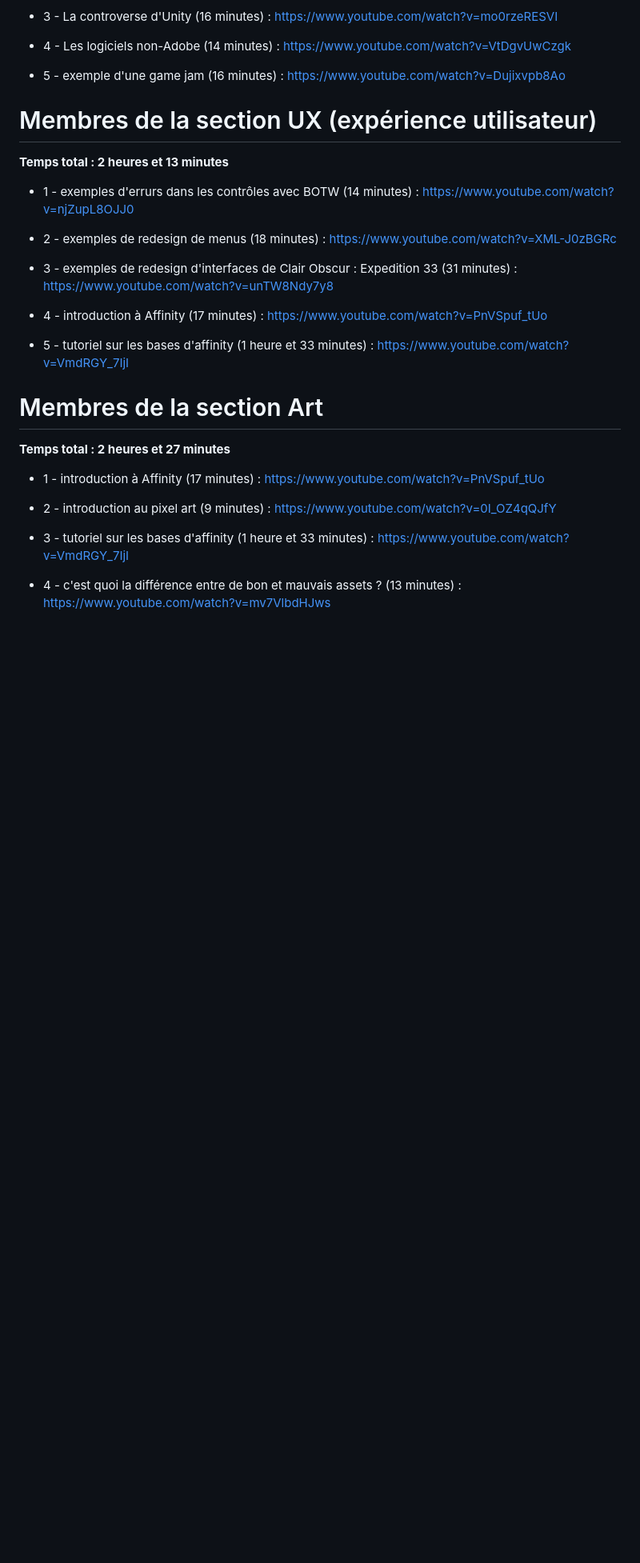
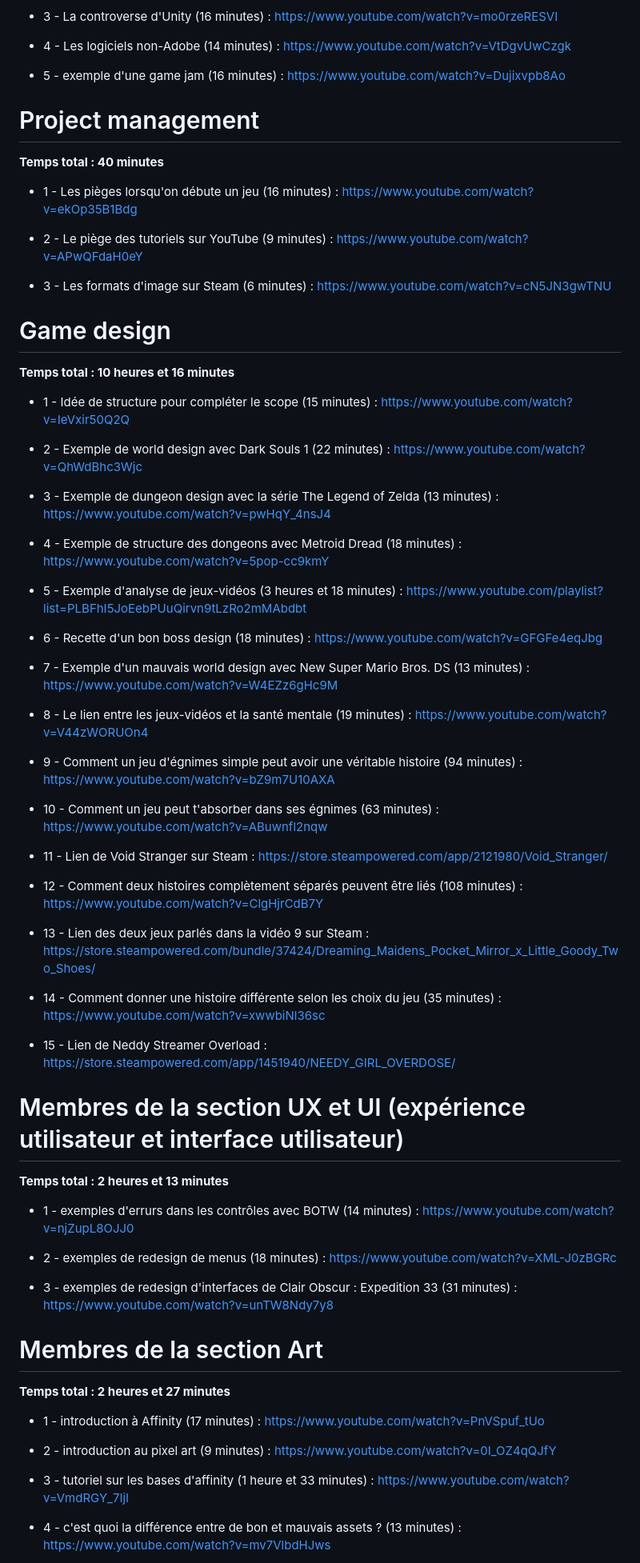
Before and after one commit to Marc-Alexandre886/Pong-MIT, a Markdown page: resources/links.md, the part around one of its changes. Shown at 80% size. Drawn GitHub-style; blank space fills up the shorter version.

Commit message:
add projet managment and game design ressources

```diff
--- a/resources/links.md
+++ b/resources/links.md
@@ -12,7 +12,51 @@
 
 - 5 - exemple d'une game jam (16 minutes) : https://www.youtube.com/watch?v=Dujixvpb8Ao
 
-# Membres de la section UX (expérience utilisateur)
+# Project management
+
+**Temps total : 40 minutes**
+
+- 1 - Les pièges lorsqu'on débute un jeu (16 minutes) : https://www.youtube.com/watch?v=ekOp35B1Bdg
+
+- 2 - Le piège des tutoriels sur YouTube (9 minutes) : https://www.youtube.com/watch?v=APwQFdaH0eY
+
+- 3 - Les formats d'image sur Steam (6 minutes) : https://www.youtube.com/watch?v=cN5JN3gwTNU
+
+# Game design
+
+**Temps total : 10 heures et 16 minutes**
+
+- 1 - Idée de structure pour compléter le scope (15 minutes) : https://www.youtube.com/watch?v=IeVxir50Q2Q
+
+- 2 - Exemple de world design avec Dark Souls 1 (22 minutes) : https://www.youtube.com/watch?v=QhWdBhc3Wjc
+
+- 3 - Exemple de dungeon design avec la série The Legend of Zelda (13 minutes) : https://www.youtube.com/watch?v=pwHqY_4nsJ4
+
+- 4 - Exemple de structure des dongeons avec Metroid Dread (18 minutes) : https://www.youtube.com/watch?v=5pop-cc9kmY
+
+- 5 - Exemple d'analyse de jeux-vidéos (3 heures et 18 minutes) : https://www.youtube.com/playlist?list=PLBFhI5JoEebPUuQirvn9tLzRo2mMAbdbt
+
+- 6 - Recette d'un bon boss design (18 minutes) : https://www.youtube.com/watch?v=GFGFe4eqJbg
+
+- 7 - Exemple d'un mauvais world design avec New Super Mario Bros. DS (13 minutes) : https://www.youtube.com/watch?v=W4EZz6gHc9M
+
+- 8 - Le lien entre les jeux-vidéos et la santé mentale (19 minutes) : https://www.youtube.com/watch?v=V44zWORUOn4
+
+- 9 - Comment un jeu d'égnimes simple peut avoir une véritable histoire (94 minutes) : https://www.youtube.com/watch?v=bZ9m7U10AXA
+
+- 10 - Comment un jeu peut t'absorber dans ses égnimes (63 minutes) : https://www.youtube.com/watch?v=ABuwnfl2nqw
+
+- 11 - Lien de Void Stranger sur Steam : https://store.steampowered.com/app/2121980/Void_Stranger/
+
+- 12 - Comment deux histoires complètement séparés peuvent être liés (108 minutes) : https://www.youtube.com/watch?v=ClgHjrCdB7Y
+
+- 13 - Lien des deux jeux parlés dans la vidéo 9 sur Steam : https://store.steampowered.com/bundle/37424/Dreaming_Maidens_Pocket_Mirror_x_Little_Goody_Two_Shoes/
+
+- 14 - Comment donner une histoire différente selon les choix du jeu (35 minutes) : https://www.youtube.com/watch?v=xwwbiNl36sc
+
+- 15 - Lien de Neddy Streamer Overload : https://store.steampowered.com/app/1451940/NEEDY_GIRL_OVERDOSE/
+
+# Membres de la section UX et UI (expérience utilisateur et interface utilisateur)
 
 **Temps total : 2 heures et 13 minutes**
 
@@ -21,10 +65,6 @@
 - 2 - exemples de redesign de menus (18 minutes) : https://www.youtube.com/watch?v=XML-J0zBGRc
 
 - 3 - exemples de redesign d'interfaces de Clair Obscur : Expedition 33 (31 minutes) : https://www.youtube.com/watch?v=unTW8Ndy7y8
-
-- 4 - introduction à Affinity (17 minutes) : https://www.youtube.com/watch?v=PnVSpuf_tUo
-
-- 5 - tutoriel sur les bases d'affinity (1 heure et 33 minutes) : https://www.youtube.com/watch?v=VmdRGY_7IjI
 
 # Membres de la section Art
 
```
Also changed, not shown: other parts of resources/links.md (+0 -10 lines).
